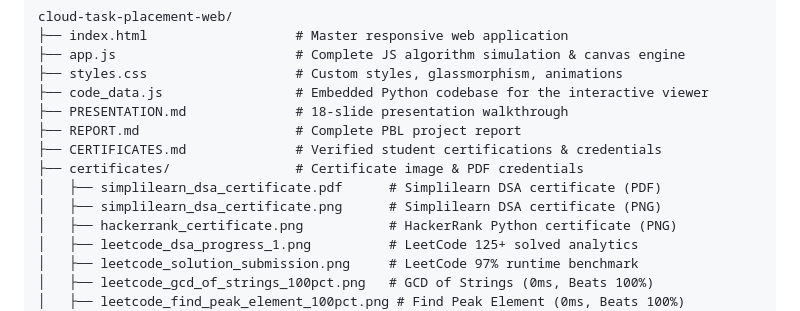
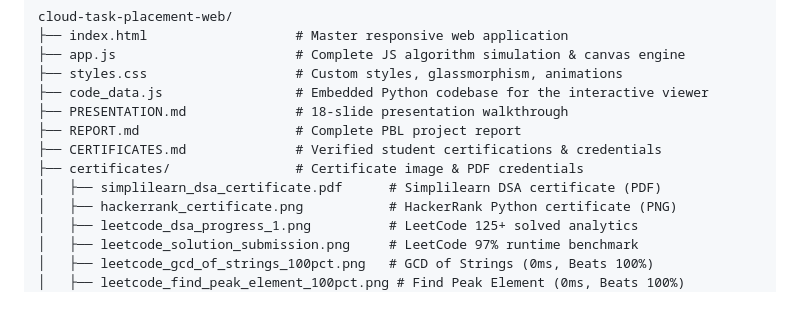
Before and after one commit to keerthanchowdary0369/cloud-task-placement, a Markdown page: README.md, the part around the change. GitHub-like rendering.

Commit message:
docs: streamline certificate links and reference hackerrank_certificate.png

```diff
--- a/README.md
+++ b/README.md
@@ -80,7 +80,6 @@ cloud-task-placement-web/
 ├── CERTIFICATES.md              # Verified student certifications & credentials
 ├── certificates/                # Certificate image & PDF credentials
 │   ├── simplilearn_dsa_certificate.pdf      # Simplilearn DSA certificate (PDF)
-│   ├── simplilearn_dsa_certificate.png      # Simplilearn DSA certificate (PNG)
 │   ├── hackerrank_certificate.png           # HackerRank Python certificate (PNG)
 │   ├── leetcode_dsa_progress_1.png          # LeetCode 125+ solved analytics
 │   ├── leetcode_solution_submission.png     # LeetCode 97% runtime benchmark
```
Also changed, not shown: CERTIFICATES.md (+3 -3 lines).
